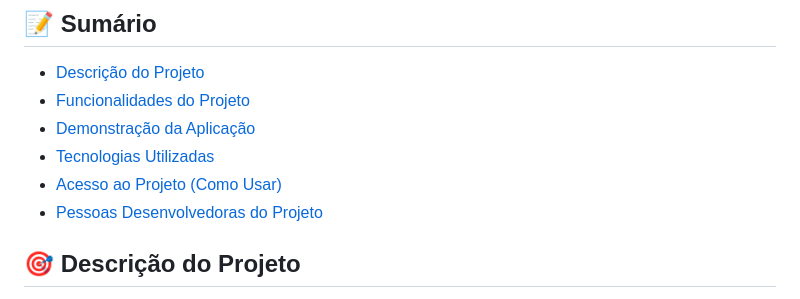
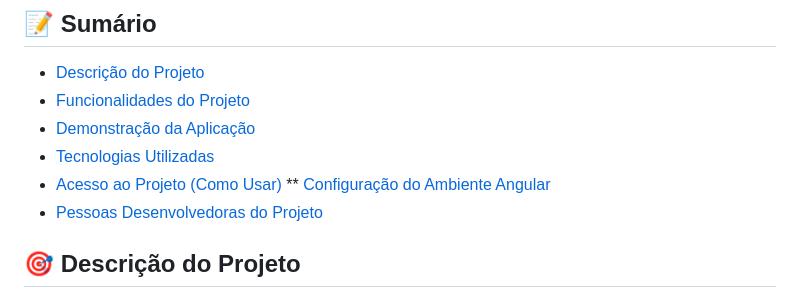
Before and after one commit to AhmadSaidAbdouni/Desafio-Embras---Cadastro-de-Usu-rios, a Markdown page: README.md, the part around the change. GitHub-like rendering.

```diff
--- a/README.md
+++ b/README.md
@@ -9,6 +9,7 @@
    * [Demonstração da Aplicação](#sparkles-Demonstração-da-Aplicação)
    * [Tecnologias Utilizadas](#hammer-Tecnologias-Utilizadas)
    * [Acesso ao Projeto (Como Usar)](#warning-Acesso-ao-Projeto-como-usar)
+   ** [Configuração do Ambiente Angular](#Configuração-do-Ambiente-Angular)
    * [Pessoas Desenvolvedoras do Projeto](#raising_hand-Pessoas-Desenvolvedoras-do-Projeto)
 <!--te-->
 
```
